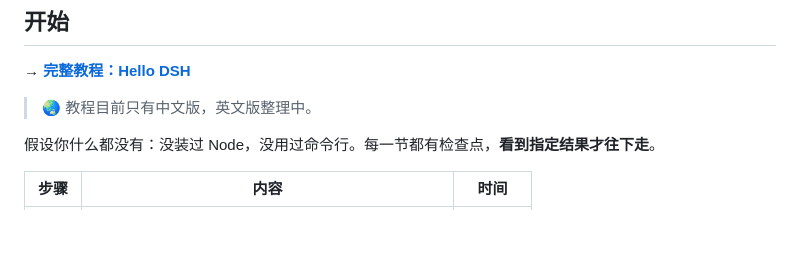
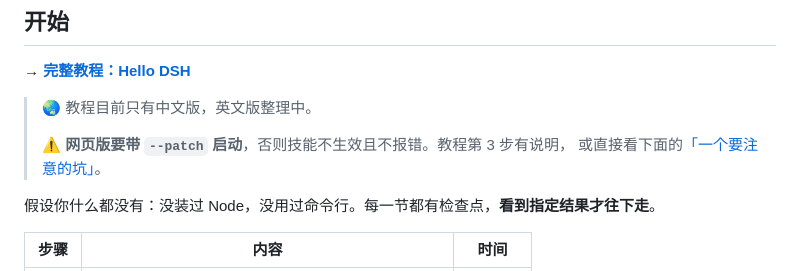
Before and after one commit to pingfanfan/hello-dsh, a Markdown page: README.zh.md, the part around the change. Rendered like a GitHub page; blank space fills up the shorter version.

```diff
--- a/README.zh.md
+++ b/README.zh.md
@@ -17,6 +17,9 @@ DSH 的第一句自我介绍是 *"Everything is a Plugin"*。这不是修辞—
 **→ [完整教程：Hello DSH](docs/hello-dsh.md)**
 
 > 🌏 教程目前只有中文版，英文版整理中。
+>
+> ⚠️ **网页版要带 `--patch` 启动**，否则技能不生效且不报错。教程第 3 步有说明，
+> 或直接看下面的[「一个要注意的坑」](#一个要注意的坑)。
 
 假设你什么都没有：没装过 Node，没用过命令行。每一节都有检查点，**看到指定结果才往下走**。
 
```
Also changed, not shown: README.md (+3 -0 lines), docs/hello-dsh.md (+66 -35 lines).
